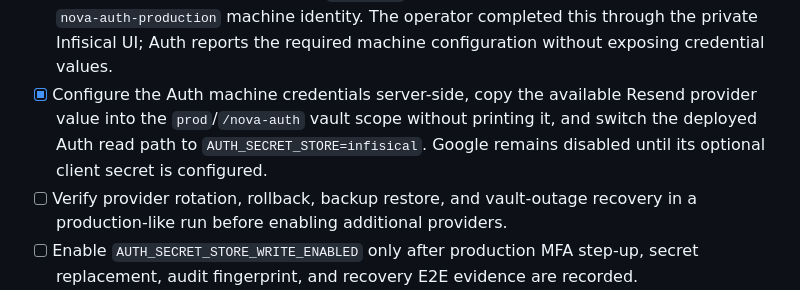
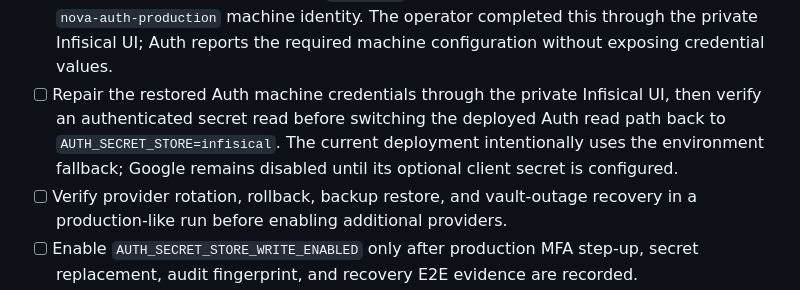
Before and after one commit to Gabniu/niupos, a Markdown page: apps/auth/PENDING.md, the part around the change. Drawn GitHub-style.

```diff
--- a/apps/auth/PENDING.md
+++ b/apps/auth/PENDING.md
@@ -74,11 +74,11 @@ transport is configured and exercised end to end.
   and least-privilege `nova-auth-production` machine identity. The operator
   completed this through the private Infisical UI; Auth reports the required
   machine configuration without exposing credential values.
-- [x] Configure the Auth machine credentials server-side, copy the available
-  Resend provider value into the `prod`/`/nova-auth` vault scope without
-  printing it, and switch the deployed Auth read path to
-  `AUTH_SECRET_STORE=infisical`. Google remains disabled until its optional
-  client secret is configured.
+- [ ] Repair the restored Auth machine credentials through the private
+  Infisical UI, then verify an authenticated secret read before switching the
+  deployed Auth read path back to `AUTH_SECRET_STORE=infisical`. The current
+  deployment intentionally uses the environment fallback; Google remains
+  disabled until its optional client secret is configured.
 - [ ] Verify provider rotation, rollback, backup restore, and vault-outage
   recovery in a production-like run before enabling additional providers.
 - [ ] Enable `AUTH_SECRET_STORE_WRITE_ENABLED` only after production MFA
```
Also changed, not shown: DEPLOYMENT.md (+10 -6 lines).
